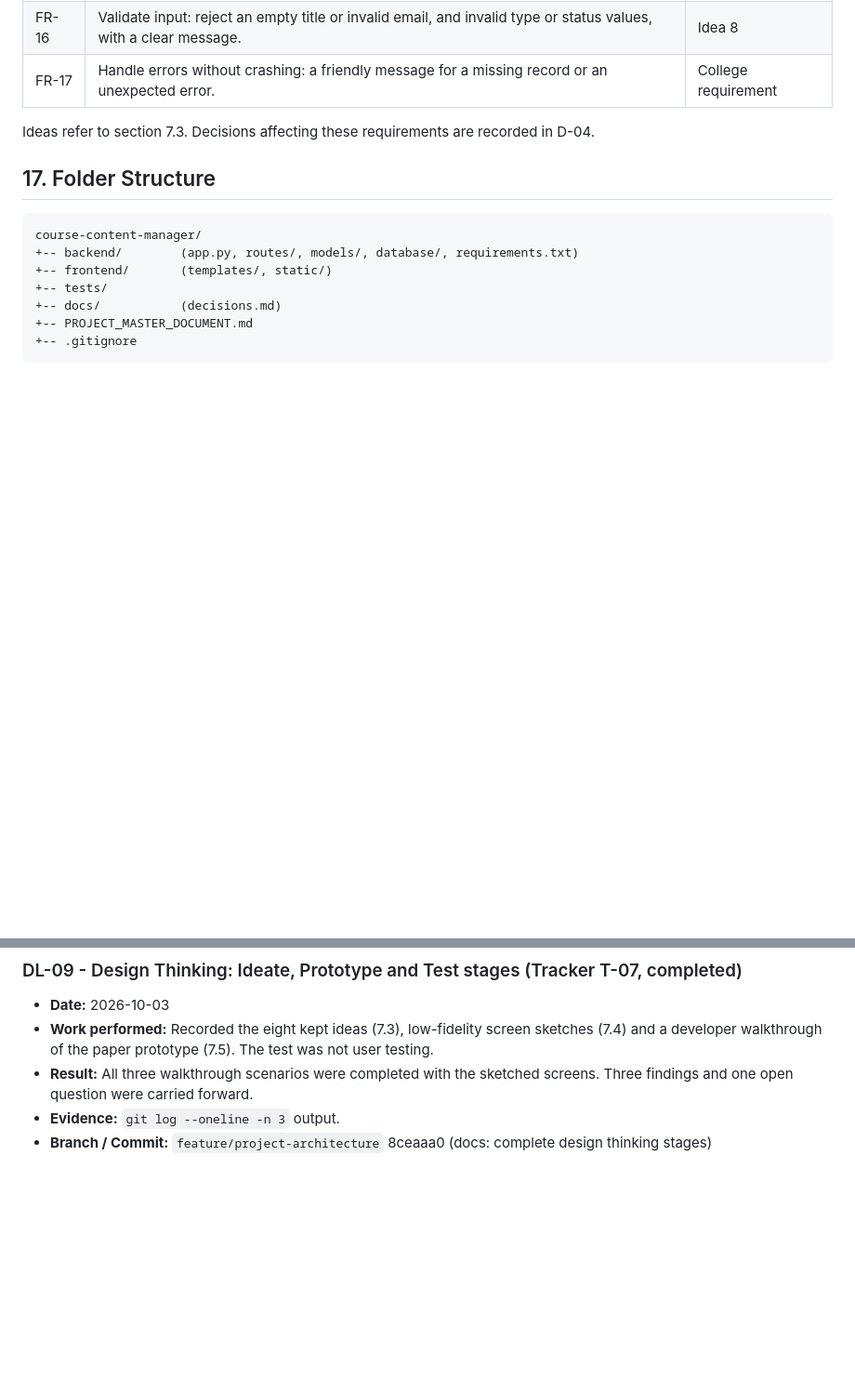
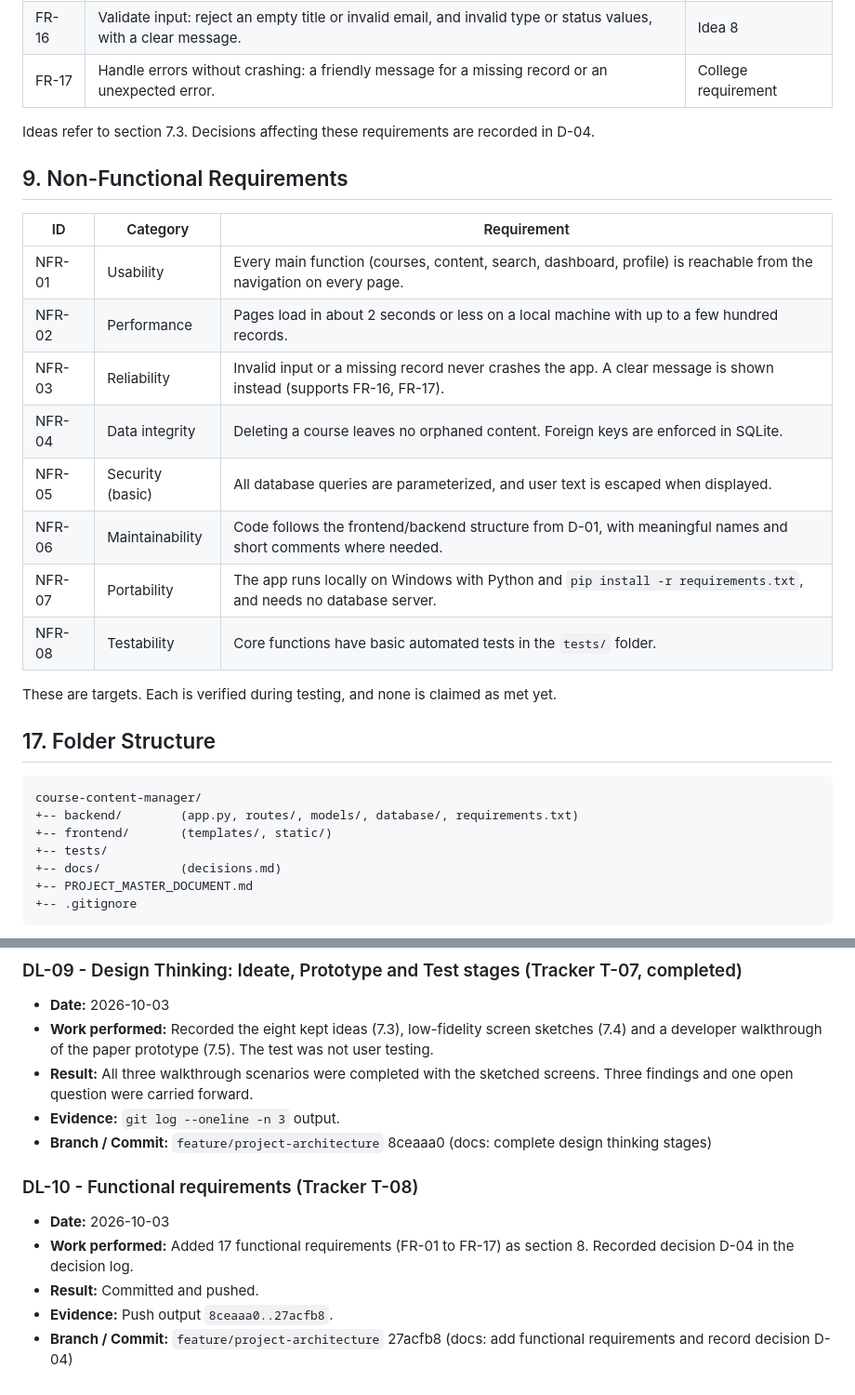
Before and after one commit to tushita386/course-content-manager, a Markdown page: PROJECT_MASTER_DOCUMENT.md, 2 parts joined by grey strips. Shown at 93% size. Rendered like a GitHub page; blank space fills up the shorter version.

Commit message:
docs: add non-functional requirements

````diff
--- a/PROJECT_MASTER_DOCUMENT.md
+++ b/PROJECT_MASTER_DOCUMENT.md
@@ -156,6 +156,20 @@ Low-fidelity screen sketches. The names and numbers are placeholders for layout
 | FR-17 | Handle errors without crashing: a friendly message for a missing record or an unexpected error. | College requirement |
 
 Ideas refer to section 7.3. Decisions affecting these requirements are recorded in D-04.
+## 9. Non-Functional Requirements
+
+| ID | Category | Requirement |
+|---|---|---|
+| NFR-01 | Usability | Every main function (courses, content, search, dashboard, profile) is reachable from the navigation on every page. |
+| NFR-02 | Performance | Pages load in about 2 seconds or less on a local machine with up to a few hundred records. |
+| NFR-03 | Reliability | Invalid input or a missing record never crashes the app. A clear message is shown instead (supports FR-16, FR-17). |
+| NFR-04 | Data integrity | Deleting a course leaves no orphaned content. Foreign keys are enforced in SQLite. |
+| NFR-05 | Security (basic) | All database queries are parameterized, and user text is escaped when displayed. |
+| NFR-06 | Maintainability | Code follows the frontend/backend structure from D-01, with meaningful names and short comments where needed. |
+| NFR-07 | Portability | The app runs locally on Windows with Python and `pip install -r requirements.txt`, and needs no database server. |
+| NFR-08 | Testability | Core functions have basic automated tests in the `tests/` folder. |
+
+These are targets. Each is verified during testing, and none is claimed as met yet.
 ## 17. Folder Structure
 ```text
 course-content-manager/
@@ -239,3 +253,11 @@ See D-01 in `docs/decisions.md`.
 - **Result:** All three walkthrough scenarios were completed with the sketched screens. Three findings and one open question were carried forward.
 - **Evidence:** `git log --oneline -n 3` output.
 - **Branch / Commit:** `feature/project-architecture` 8ceaaa0 (docs: complete design thinking stages)
+
+
+### DL-10 - Functional requirements (Tracker T-08)
+- **Date:** 2026-10-03
+- **Work performed:** Added 17 functional requirements (FR-01 to FR-17) as section 8. Recorded decision D-04 in the decision log.
+- **Result:** Committed and pushed.
+- **Evidence:** Push output `8ceaaa0..27acfb8`.
+- **Branch / Commit:** `feature/project-architecture` 27acfb8 (docs: add functional requirements and record decision D-04)
````
